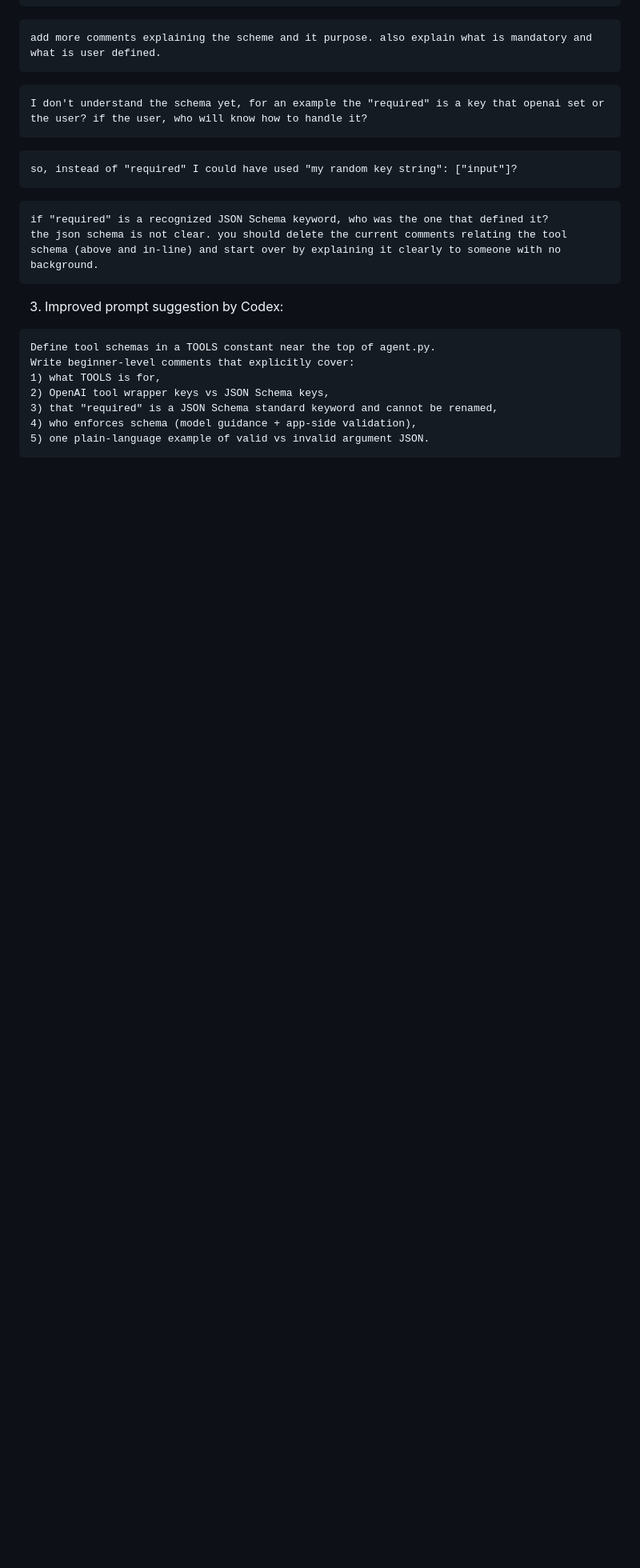
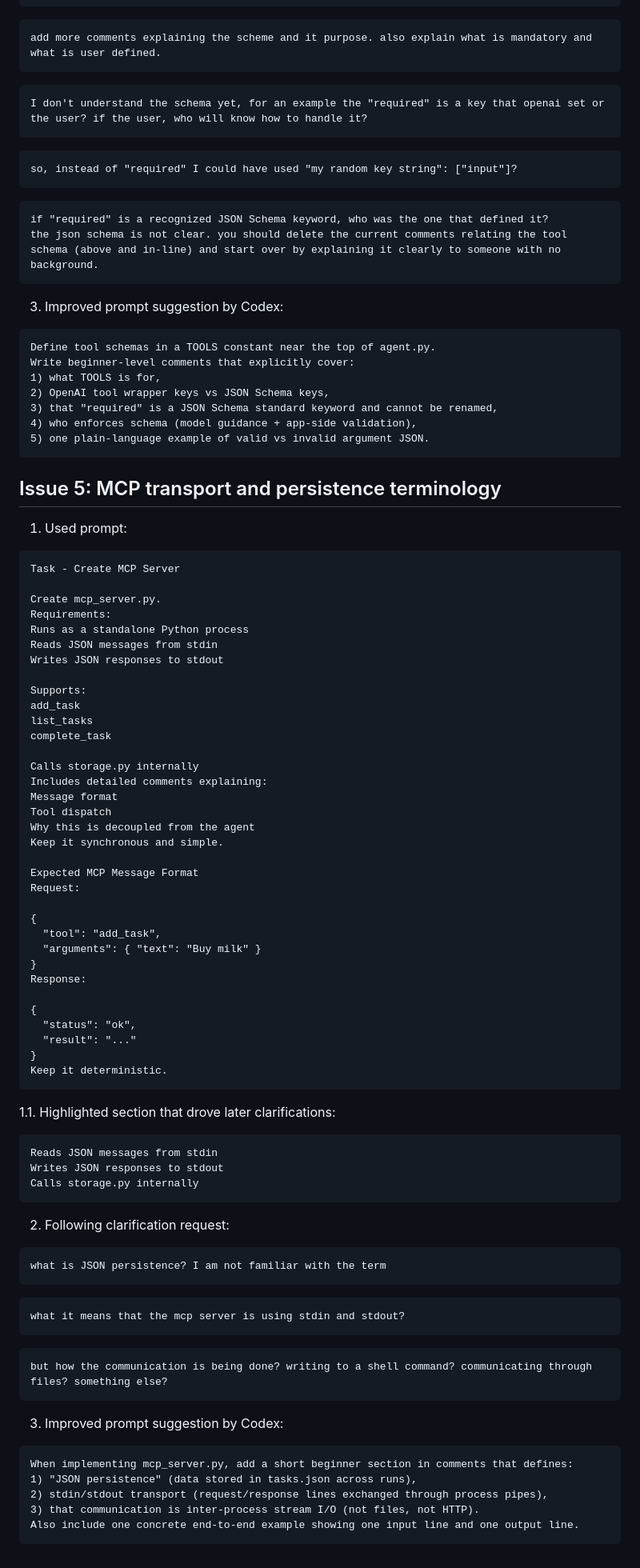
Before and after one commit to lior-gr/AI_agents_lectures, a Markdown page: task_manager/clarification_log.md, the part around the change. Shown at 80% size. Rendered like a GitHub page; blank space fills up the shorter version.

Commit message:
add entry

````diff
--- a/task_manager/clarification_log.md
+++ b/task_manager/clarification_log.md
@@ -196,3 +196,68 @@ Write beginner-level comments that explicitly cover:
 4) who enforces schema (model guidance + app-side validation),
 5) one plain-language example of valid vs invalid argument JSON.
 ```
+
+## Issue 5: MCP transport and persistence terminology
+1. Used prompt:
+```text
+Task - Create MCP Server
+
+Create mcp_server.py.
+Requirements:
+Runs as a standalone Python process
+Reads JSON messages from stdin
+Writes JSON responses to stdout
+
+Supports:
+add_task
+list_tasks
+complete_task
+
+Calls storage.py internally
+Includes detailed comments explaining:
+Message format
+Tool dispatch
+Why this is decoupled from the agent
+Keep it synchronous and simple.
+
+Expected MCP Message Format
+Request:
+
+{
+  "tool": "add_task",
+  "arguments": { "text": "Buy milk" }
+}
+Response:
+
+{
+  "status": "ok",
+  "result": "..."
+}
+Keep it deterministic.
+```
+1.1. Highlighted section that drove later clarifications:
+```text
+Reads JSON messages from stdin
+Writes JSON responses to stdout
+Calls storage.py internally
+```
+
+2. Following clarification request:
+```text
+what is JSON persistence? I am not familiar with the term
+```
+```text
+what it means that the mcp server is using stdin and stdout?
+```
+```text
+but how the communication is being done? writing to a shell command? communicating through files? something else?
+```
+
+3. Improved prompt suggestion by Codex:
+```text
+When implementing mcp_server.py, add a short beginner section in comments that defines:
+1) "JSON persistence" (data stored in tasks.json across runs),
+2) stdin/stdout transport (request/response lines exchanged through process pipes),
+3) that communication is inter-process stream I/O (not files, not HTTP).
+Also include one concrete end-to-end example showing one input line and one output line.
+```
````
